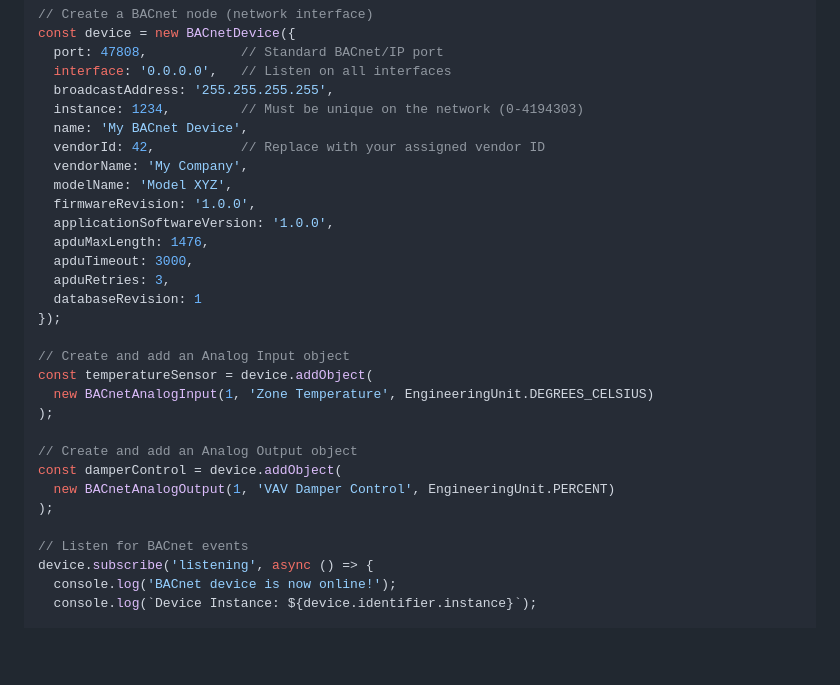
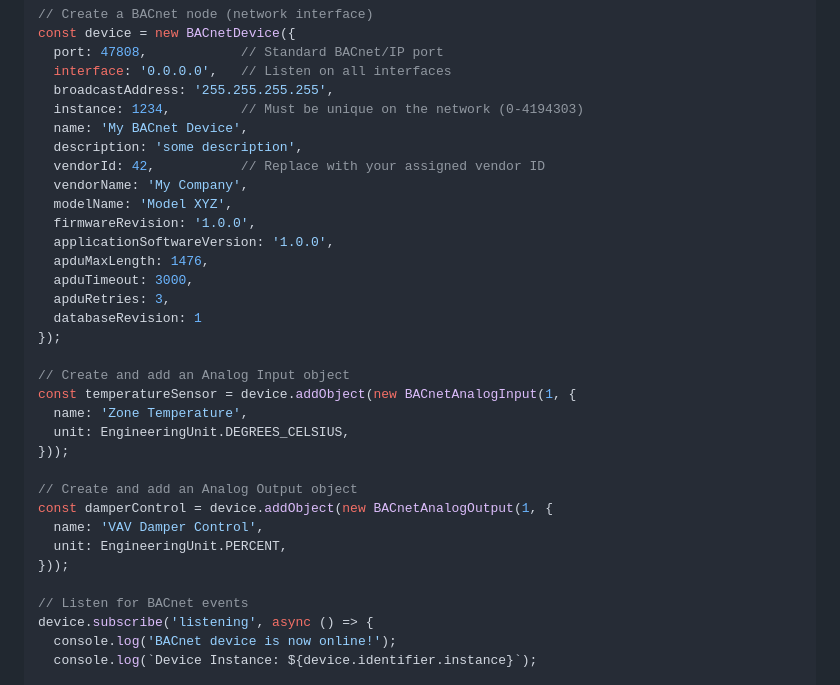
Before and after one commit to jacoscaz/bacnet-device, a Markdown page: README.md, the part around the change. Drawn GitHub-style; blank space fills up the shorter version.

```diff
--- a/README.md
+++ b/README.md
@@ -49,6 +49,7 @@ const device = new BACnetDevice({
   broadcastAddress: '255.255.255.255',
   instance: 1234,         // Must be unique on the network (0-4194303)
   name: 'My BACnet Device',
+  description: 'some description',
   vendorId: 42,           // Replace with your assigned vendor ID
   vendorName: 'My Company',
   modelName: 'Model XYZ',
@@ -61,14 +62,16 @@ const device = new BACnetDevice({
 });
 
 // Create and add an Analog Input object
-const temperatureSensor = device.addObject(
-  new BACnetAnalogInput(1, 'Zone Temperature', EngineeringUnit.DEGREES_CELSIUS)
-);
+const temperatureSensor = device.addObject(new BACnetAnalogInput(1, {
+  name: 'Zone Temperature',
+  unit: EngineeringUnit.DEGREES_CELSIUS,
+}));
 
 // Create and add an Analog Output object
-const damperControl = device.addObject(
-  new BACnetAnalogOutput(1, 'VAV Damper Control', EngineeringUnit.PERCENT)
-);
+const damperControl = device.addObject(new BACnetAnalogOutput(1, {
+  name: 'VAV Damper Control',
+  unit: EngineeringUnit.PERCENT,
+}));
 
 // Listen for BACnet events
 device.subscribe('listening', async () => {
```
